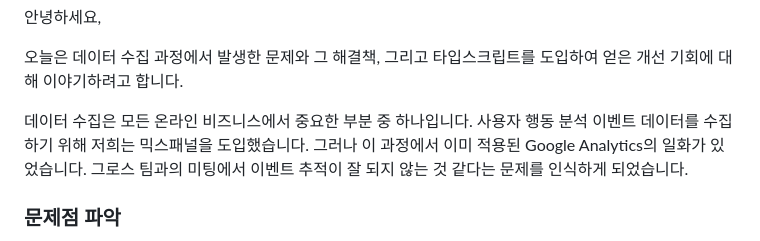
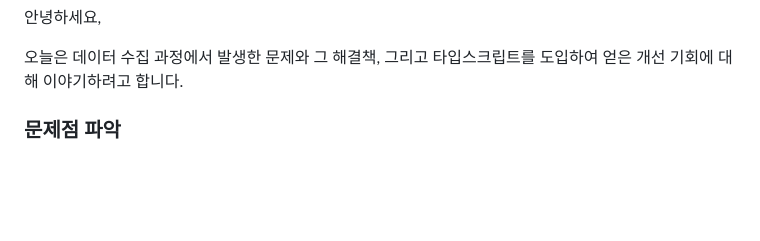
Before and after one commit to sooster910/gatsby-starter-sue, a Markdown page: posts/typescript-generic-mappedType/index.md, the part around the change. GitHub-like rendering; blank space fills up the shorter version.

```diff
--- a/posts/typescript-generic-mappedType/index.md
+++ b/posts/typescript-generic-mappedType/index.md
@@ -14,7 +14,6 @@ tags: ['TypeScript', '개선기']
 
 오늘은 데이터 수집 과정에서 발생한 문제와 그 해결책, 그리고 타입스크립트를 도입하여 얻은 개선 기회에 대해 이야기하려고 합니다.
 
-데이터 수집은 모든 온라인 비즈니스에서 중요한 부분 중 하나입니다. 사용자 행동 분석 이벤트 데이터를 수집하기 위해 저희는 믹스패널을 도입했습니다. 그러나 이 과정에서 이미 적용된 Google Analytics의 일화가 있었습니다. 그로스 팀과의 미팅에서 이벤트 추적이 잘 되지 않는 것 같다는 문제를 인식하게 되었습니다.
 
 ### 문제점 파악
 
```
Also changed, not shown: posts/debounce-throttle/index.md (added, +11 -0 lines), posts/declare_typescript/index.md (added, +175 -0 lines), posts/fp-currying/index.md (added, +33 -0 lines), posts/tailwind/index.md (added, +41 -0 lines), posts/images/_t.png (added), posts/images/before_t.png (added), posts/images/test_auto_complete.png (added), 2 other files.
